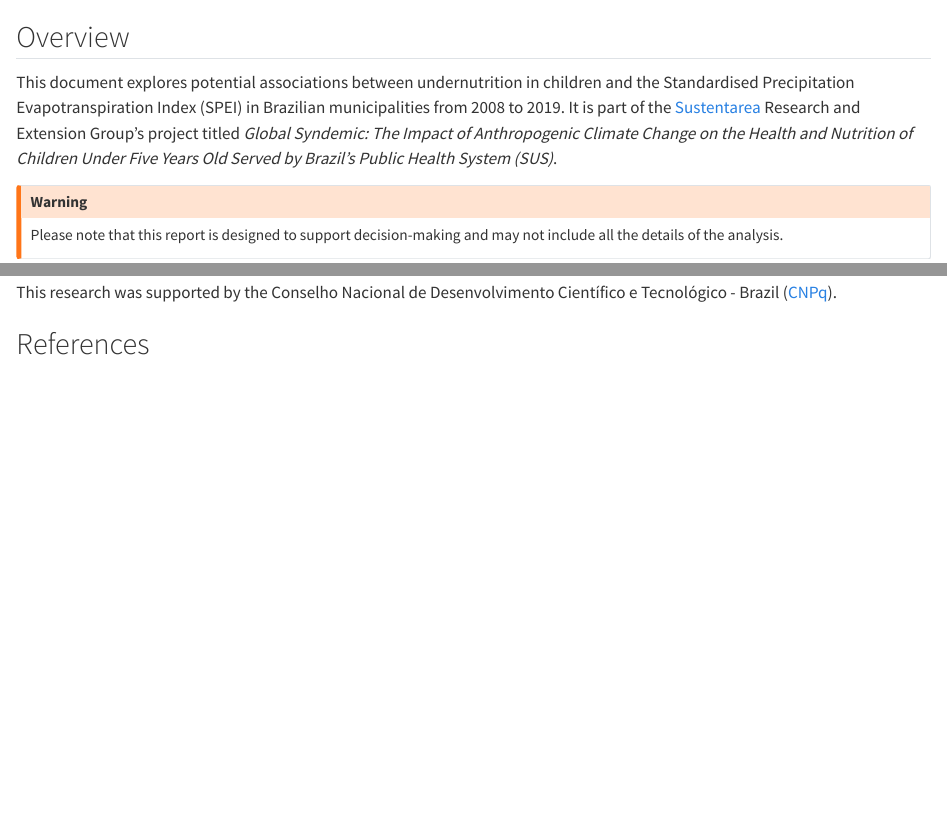
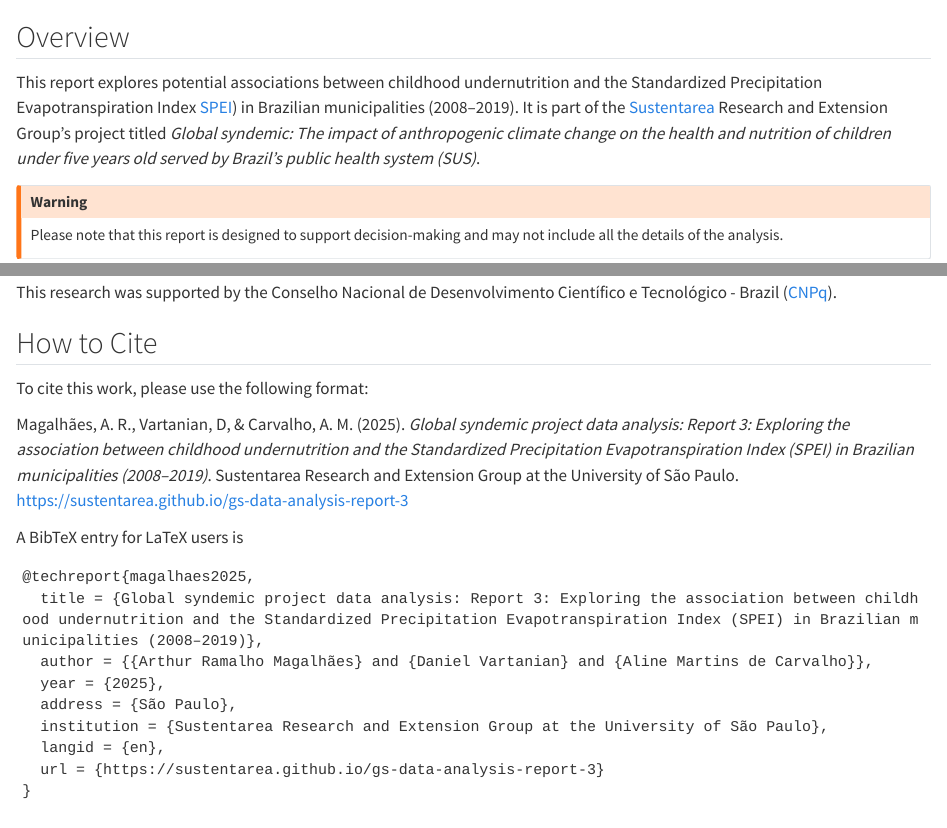
Before and after one commit to sustentarea/gs-data-analysis-report-3, a Quarto document (index.qmd): the page in a window 1100 px wide, from its top, and a second part further down, joined at a grey line. Rendered offline with R 4.5, knitr and Pandoc in place of Quarto, with nearby package versions; some code elsewhere in the file could not run offline; column names are cleaned by a stand-in for the janitor package.

Commit message:
Fix title and add some patch changes

````diff
--- a/_quarto.yml
+++ b/_quarto.yml
@@ -12,15 +12,15 @@ project:
   post-render: "R/_post-render.R"
 
 title: >
-  Analysis of Associations Between Undernutrition in Children and the
+  Exploring potential associations between childhood undernutrition and the
   Standardized Precipitation Evapotranspiration Index (SPEI) in Brazilian
-  Municipalities (2008–2019)
-author: "Arthur R. Magalhães & Daniel Vartanian"
+  municipalities (2008–2019)
+author: "Arthur R. Magalhães, Daniel Vartanian & Aline Martins de Carvalho"
 keyword: >
-  data science, data analysis, rstats, nutrition, malnutrition, obesity,
-  stunting, wasting, food systems, sustainable eating,
-  standardised precipitation evapotranspiration index, spei,
-  global syndemic, climate change, sisvan, ibge, worldclim, brazil
+  nutrition, malnutrition, obesity, stunting, wasting, food systems,
+  sustainable eating, standardised precipitation evapotranspiration index,
+  spei, global syndemic, climate change, data science, data analysis, rstats,
+  sisvan, ibge, worldclim, brazil
 date: today
 date-format: "YYYY-MM-DD"
 
--- a/index.qmd
+++ b/index.qmd
@@ -7,7 +7,7 @@ source(here::here("R", "_setup.R"))
 
 ## Overview
 
-This document explores potential associations between undernutrition in children and the Standardised Precipitation Evapotranspiration Index (SPEI) in Brazilian municipalities from 2008 to 2019. It is part of the [Sustentarea](https://www.fsp.usp.br/sustentarea) Research and Extension Group's project titled *Global Syndemic: The Impact of Anthropogenic Climate Change on the Health and Nutrition of Children Under Five Years Old Served by Brazil's Public Health System (SUS)*.
+This report explores potential associations between childhood undernutrition and the Standardized Precipitation Evapotranspiration Index [SPEI](https://en.wikipedia.org/wiki/Standardised_Precipitation_Evapotranspiration_Index)) in Brazilian municipalities (2008–2019). It is part of the [Sustentarea](https://www.fsp.usp.br/sustentarea) Research and Extension Group's project titled *Global syndemic: The impact of anthropogenic climate change on the health and nutrition of children under five years old served by Brazil's public health system (SUS)*.
 
 ::: {.callout-warning}
 Please note that this report is designed to support decision-making and may not include all the details of the analysis.
@@ -796,6 +796,26 @@ This analysis is part of the [Sustentarea](https://www.fsp.usp.br/sustentarea) R
 
 This research was supported by the Conselho Nacional de Desenvolvimento Científico e Tecnológico - Brazil ([CNPq](https://www.gov.br/cnpq/)).
 
+## How to Cite
+
+To cite this work, please use the following format:
+
+Magalhães, A. R., Vartanian, D, & Carvalho, A. M. (2025). *Global syndemic project data analysis: Report 3: Exploring the association between childhood undernutrition and the Standardized Precipitation Evapotranspiration Index (SPEI) in Brazilian municipalities (2008–2019)*. Sustentarea Research and Extension Group at the University of São Paulo. https://sustentarea.github.io/gs-data-analysis-report-3
+
+A BibTeX entry for LaTeX users is
+
+```
+@techreport{magalhaes2025,
+  title = {Global syndemic project data analysis: Report 3: Exploring the association between childhood undernutrition and the Standardized Precipitation Evapotranspiration Index (SPEI) in Brazilian municipalities (2008–2019)},
+  author = {{Arthur Ramalho Magalhães} and {Daniel Vartanian} and {Aline Martins de Carvalho}},
+  year = {2025},
+  address = {São Paulo},
+  institution = {Sustentarea Research and Extension Group at the University of São Paulo},
+  langid = {en},
+  url = {https://sustentarea.github.io/gs-data-analysis-report-3}
+}
+```
+
 ## References {.unnumbered}
 
 ::: {#refs}
````
Also changed, not shown: README.md, docs/search.json, index.qmd (4 more changed lines), 2 other files.
